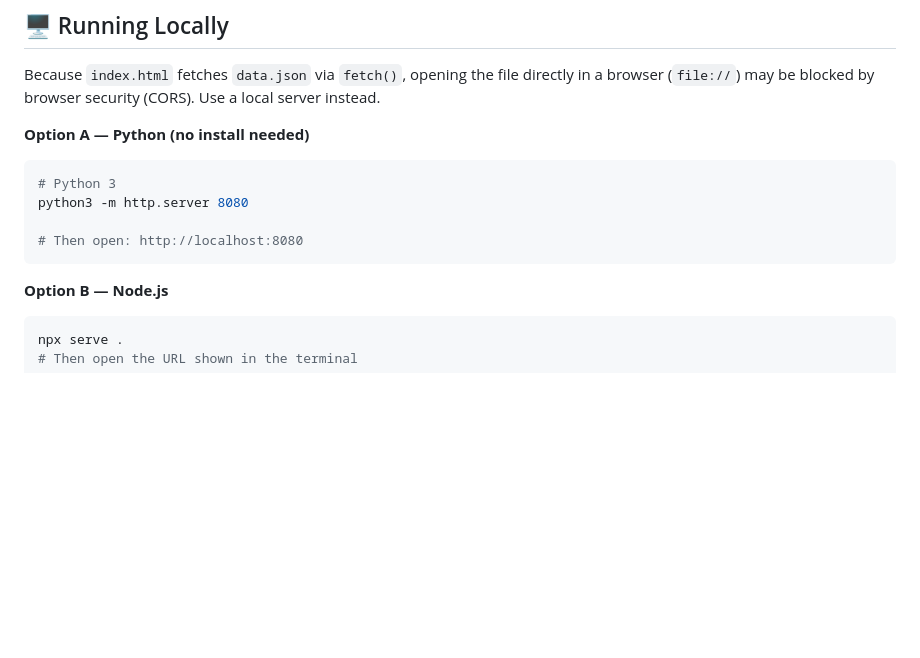
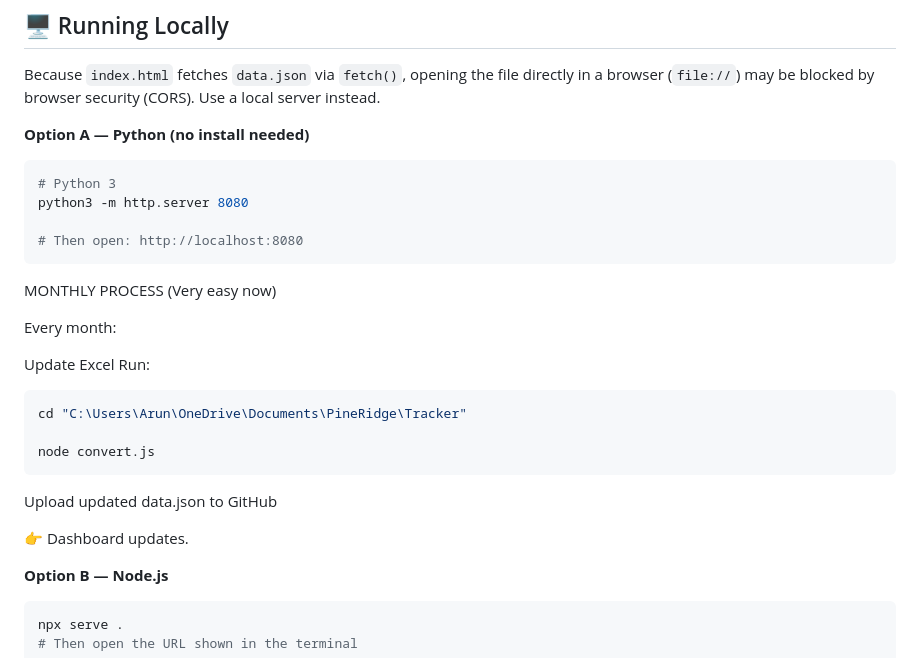
Before and after one commit to arunkatteks/pine-ridge-apartment-dashboard, a Markdown page: README.md, the part around the change. Drawn GitHub-style; blank space fills up the shorter version.

````diff
--- a/README.md
+++ b/README.md
@@ -358,6 +358,21 @@ python3 -m http.server 8080
 
 # Then open: http://localhost:8080
 ```
+MONTHLY PROCESS (Very easy now)
+
+Every month:
+
+Update Excel
+Run:
+```bash
+cd "C:\Users\Arun\OneDrive\Documents\PineRidge\Tracker"
+
+node convert.js
+```
+
+Upload updated data.json to GitHub
+
+👉 Dashboard updates.
 
 **Option B — Node.js**
 ```bash
````
